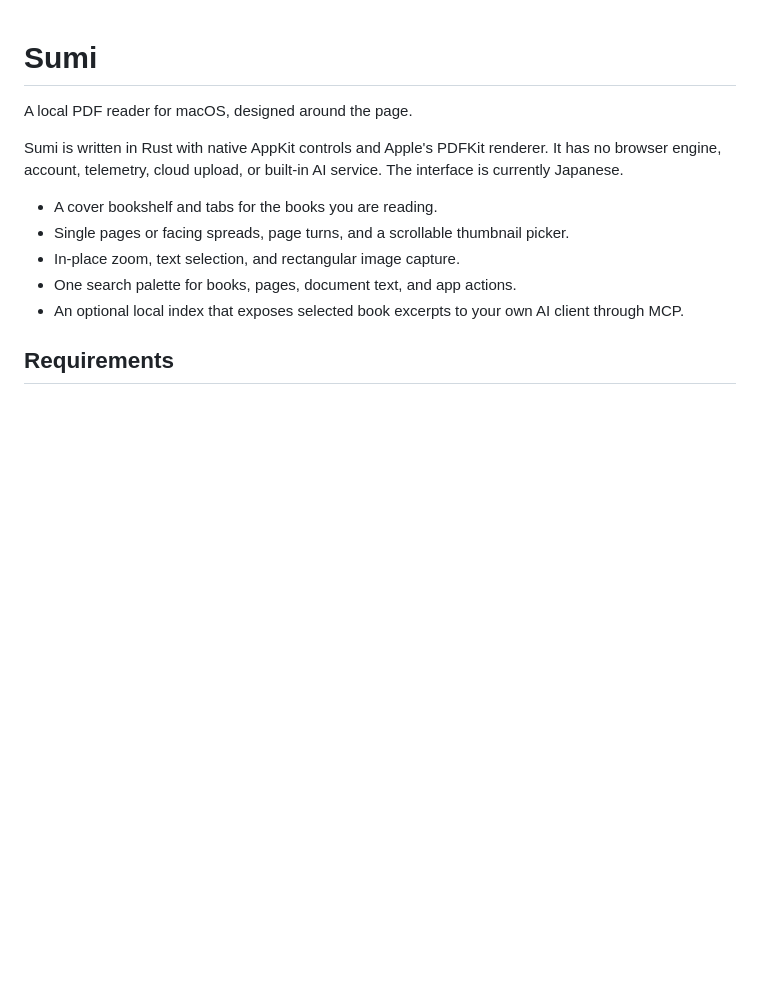
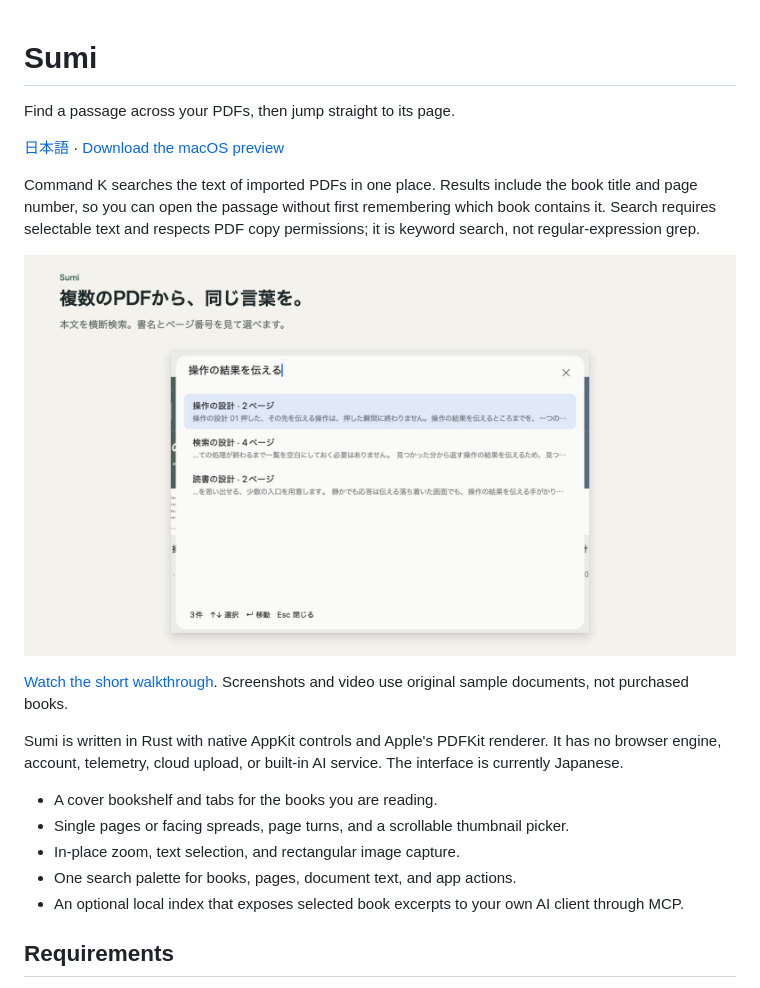
Before and after one commit to kairi7011/sumi-reader, a Markdown page: README.md, the part around the change. GitHub-like rendering; blank space fills up the shorter version.

Commit message:
Show cross-PDF search with original books and genuine product captures

```diff
--- a/README.md
+++ b/README.md
@@ -1,6 +1,14 @@
 # Sumi
 
-A local PDF reader for macOS, designed around the page.
+Find a passage across your PDFs, then jump straight to its page.
+
+[日本語](README.ja.md) · [Download the macOS preview](https://github.com/kairi7011/sumi-reader/releases/tag/v0.7.0)
+
+Command K searches the text of imported PDFs in one place. Results include the book title and page number, so you can open the passage without first remembering which book contains it. Search requires selectable text and respects PDF copy permissions; it is keyword search, not regular-expression grep.
+
+![Search across three original sample PDFs](docs/media/cross-book-search.png)
+
+[Watch the short walkthrough](https://github.com/kairi7011/sumi-reader/releases/download/v0.7.0/Sumi-0.7.0-demo.mp4). Screenshots and video use original sample documents, not purchased books.
 
 Sumi is written in Rust with native AppKit controls and Apple's PDFKit renderer. It has no browser engine, account, telemetry, cloud upload, or built-in AI service. The interface is currently Japanese.
 
```
Also changed, not shown: README.ja.md (added, +43 -0 lines), docs/media/README.md (added, +33 -0 lines), docs/media/screenshots/01-bookshelf.png (added), docs/media/screenshots/02-palette.png (added), docs/media/screenshots/03-search-results.png (added), docs/media/screenshots/04-selected-result.png (added), docs/media/screenshots/05-reading-page.png (added), 2 other files.
